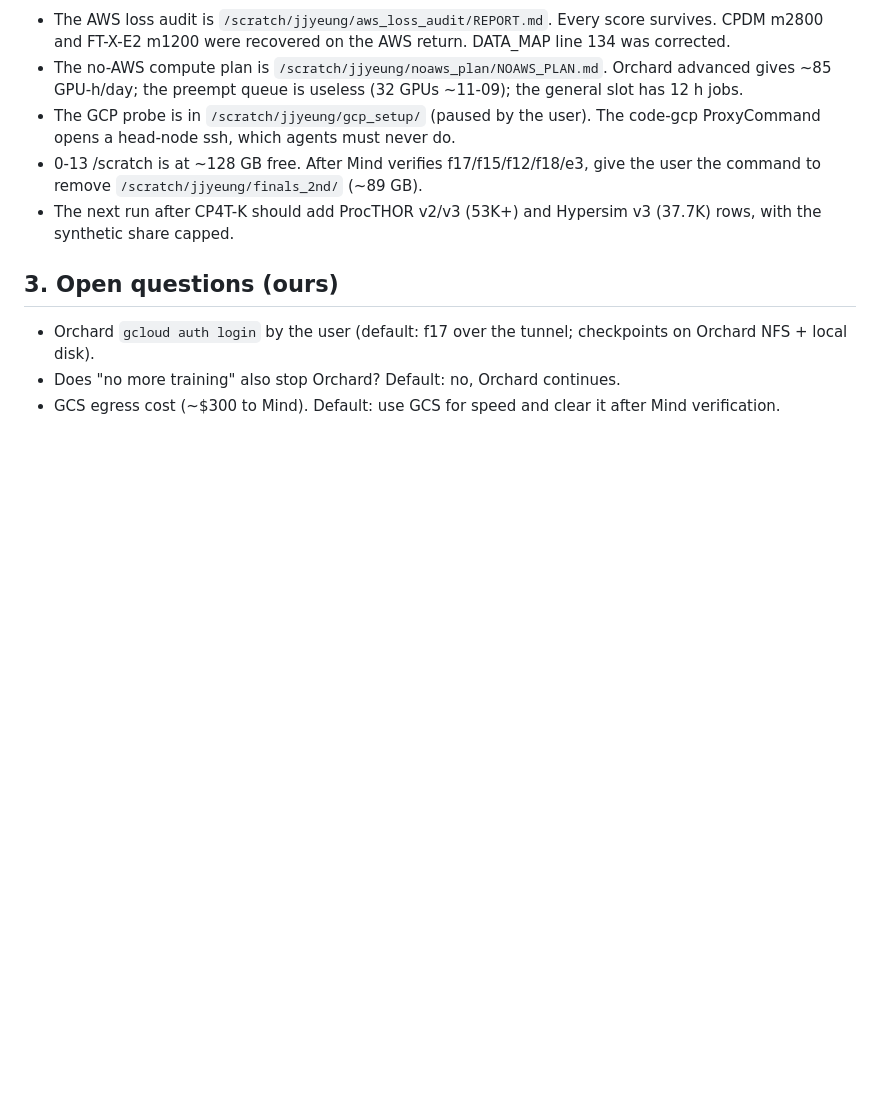
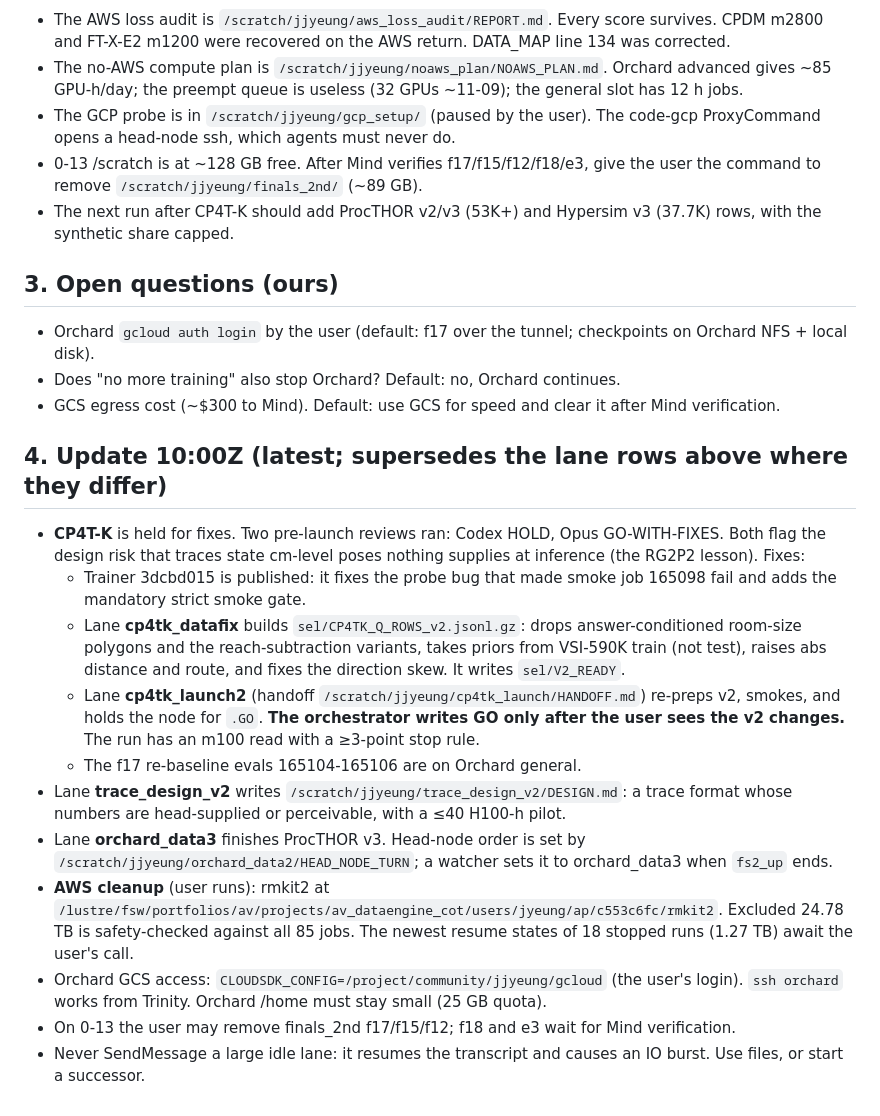
Before and after one commit to jacobyeung/agent_project_distill, a Markdown page: docs/DISTILLATION_HANDOFF_20261104_0800Z.md, the part around the change. Drawn GitHub-style; blank space fills up the shorter version.

Commit message:
docs: handoff update 10:00Z (CP4T-K reviews, datafix, launch2)

```diff
--- a/docs/DISTILLATION_HANDOFF_20261104_0800Z.md
+++ b/docs/DISTILLATION_HANDOFF_20261104_0800Z.md
@@ -30,3 +30,16 @@ Orchestrator 0e. This file replaces DISTILLATION_HANDOFF_20261103_1200Z.md as th
 - Orchard `gcloud auth login` by the user (default: f17 over the tunnel; checkpoints on Orchard NFS + local disk).
 - Does "no more training" also stop Orchard? Default: no, Orchard continues.
 - GCS egress cost (~$300 to Mind). Default: use GCS for speed and clear it after Mind verification.
+
+## 4. Update 10:00Z (latest; supersedes the lane rows above where they differ)
+- **CP4T-K** is held for fixes. Two pre-launch reviews ran: Codex HOLD, Opus GO-WITH-FIXES. Both flag the design risk that traces state cm-level poses nothing supplies at inference (the RG2P2 lesson). Fixes:
+  - Trainer 3dcbd015 is published: it fixes the probe bug that made smoke job 165098 fail and adds the mandatory strict smoke gate.
+  - Lane **cp4tk_datafix** builds `sel/CP4TK_Q_ROWS_v2.jsonl.gz`: drops answer-conditioned room-size polygons and the reach-subtraction variants, takes priors from VSI-590K train (not test), raises abs distance and route, and fixes the direction skew. It writes `sel/V2_READY`.
+  - Lane **cp4tk_launch2** (handoff `/scratch/jjyeung/cp4tk_launch/HANDOFF.md`) re-preps v2, smokes, and holds the node for `.GO`. **The orchestrator writes GO only after the user sees the v2 changes.** The run has an m100 read with a ≥3-point stop rule.
+  - The f17 re-baseline evals 165104-165106 are on Orchard general.
+- Lane **trace_design_v2** writes `/scratch/jjyeung/trace_design_v2/DESIGN.md`: a trace format whose numbers are head-supplied or perceivable, with a ≤40 H100-h pilot.
+- Lane **orchard_data3** finishes ProcTHOR v3. Head-node order is set by `/scratch/jjyeung/orchard_data2/HEAD_NODE_TURN`; a watcher sets it to orchard_data3 when `fs2_up` ends.
+- **AWS cleanup** (user runs): rmkit2 at `/lustre/fsw/portfolios/av/projects/av_dataengine_cot/users/jyeung/ap/c553c6fc/rmkit2`. Excluded 24.78 TB is safety-checked against all 85 jobs. The newest resume states of 18 stopped runs (1.27 TB) await the user's call.
+- Orchard GCS access: `CLOUDSDK_CONFIG=/project/community/jjyeung/gcloud` (the user's login). `ssh orchard` works from Trinity. Orchard /home must stay small (25 GB quota).
+- On 0-13 the user may remove finals_2nd f17/f15/f12; f18 and e3 wait for Mind verification.
+- Never SendMessage a large idle lane: it resumes the transcript and causes an IO burst. Use files, or start a successor.
```
